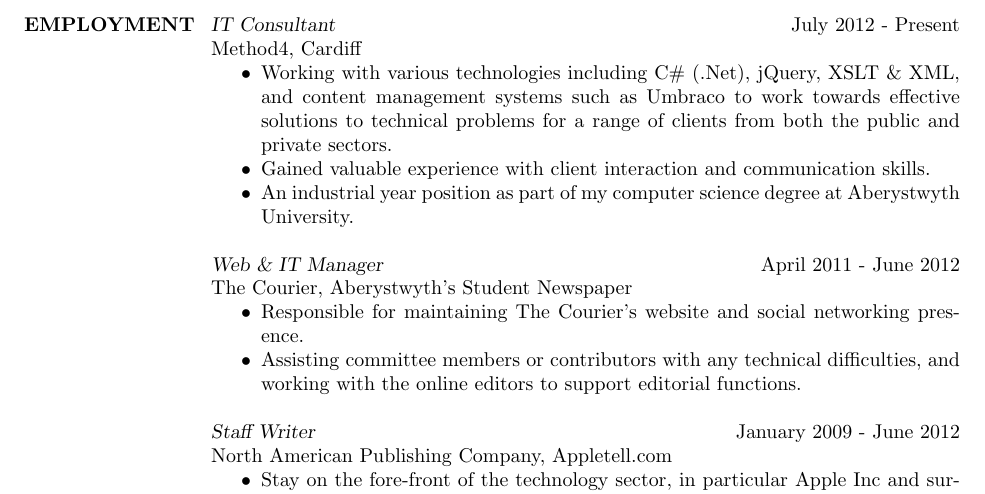
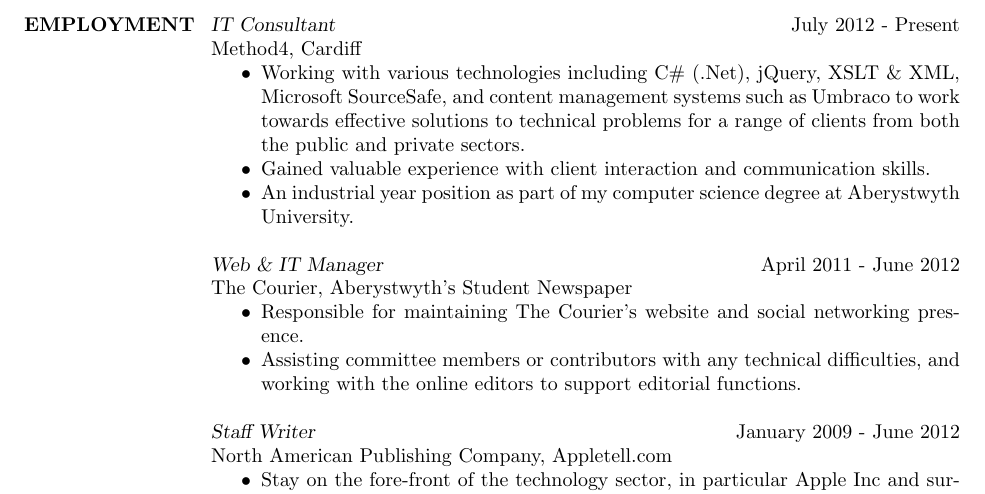
Before and after one commit to ed-parry/CV, a LaTeX CV (src/edparry-cv.tex): part of page 2 of 3, cut so that both start at the same text. Compiled offline with pdfLaTeX.

Commit message:
Style changes.

```diff
--- a/src/edparry-cv.tex
+++ b/src/edparry-cv.tex
@@ -44,7 +44,7 @@
 	{\sl IT Consultant} \hfill July 2012 - Present \\
 	Method4, Cardiff
 	\begin{itemize} \itemsep -2pt
-		\item Working with various technologies including C\# (.Net), jQuery, XSLT \& XML, and content management systems such as Umbraco to work towards effective solutions to technical problems for a range of clients from both the public and private sectors.
+		\item Working with various technologies including C\# (.Net), jQuery, XSLT \& XML, Microsoft SourceSafe, and content management systems such as Umbraco to work towards effective solutions to technical problems for a range of clients from both the public and private sectors.
 		\item Gained valuable experience with client interaction and communication skills.
 		\item An industrial year position as part of my computer science degree at Aberystwyth University.
 	\end{itemize}
```
